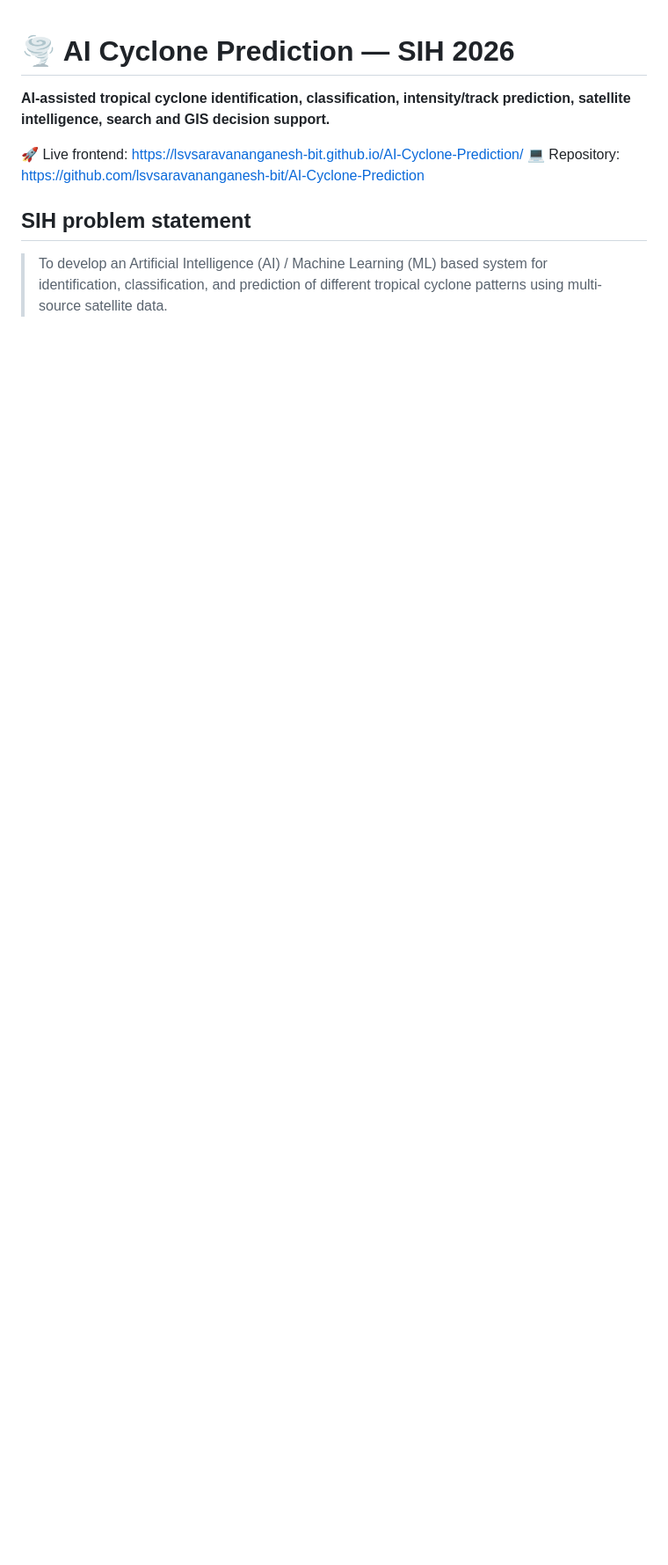
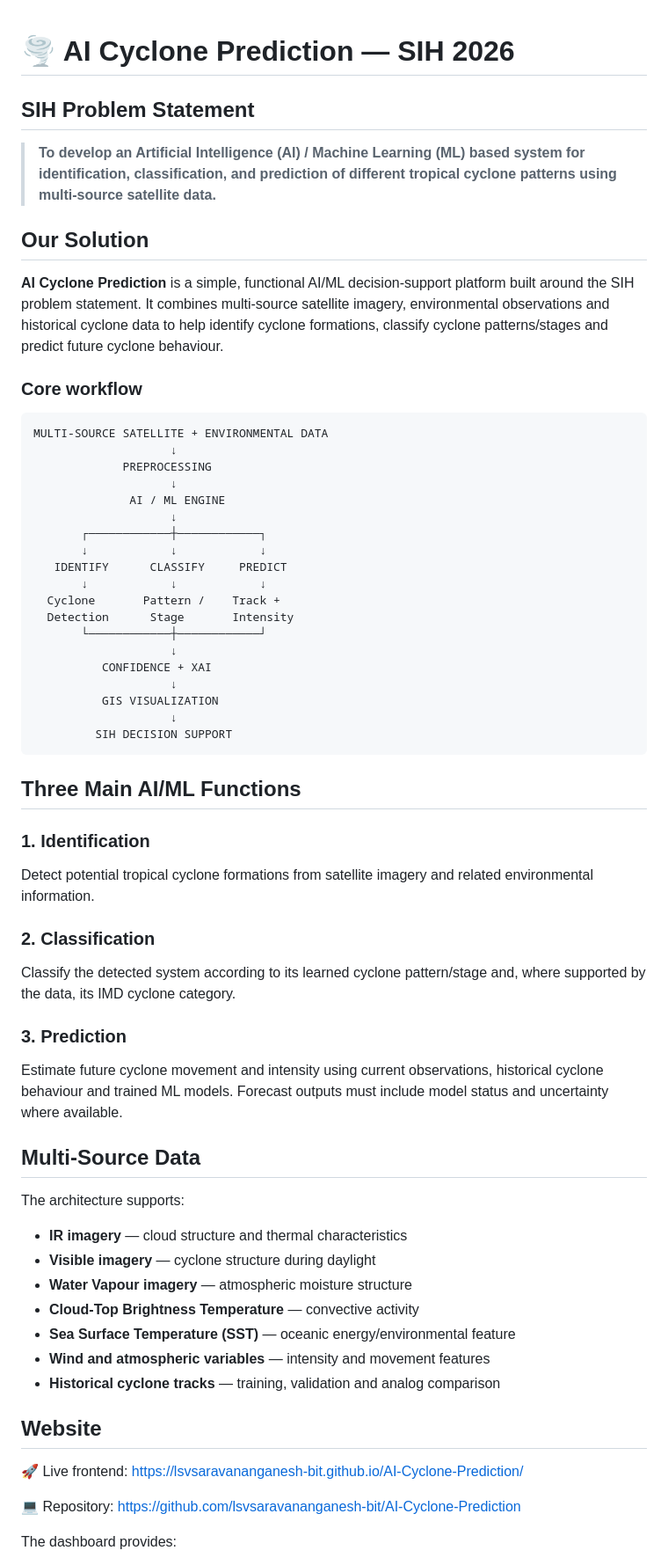
Before and after one commit to lsvsaravananganesh-bit/AI-Cyclone-Prediction, a Markdown page: README.md, the part around one of its changes. Shown at 88% size. Rendered like a GitHub page; blank space fills up the shorter version.

````diff
--- a/README.md
+++ b/README.md
@@ -1,10 +1,65 @@
 # 🌪️ AI Cyclone Prediction — SIH 2026
 
-**AI-assisted tropical cyclone identification, classification, intensity/track prediction, satellite intelligence, search and GIS decision support.**
+## SIH Problem Statement
+
+> **To develop an Artificial Intelligence (AI) / Machine Learning (ML) based system for identification, classification, and prediction of different tropical cyclone patterns using multi-source satellite data.**
+
+## Our Solution
+
+**AI Cyclone Prediction** is a simple, functional AI/ML decision-support platform built around the SIH problem statement. It combines multi-source satellite imagery, environmental observations and historical cyclone data to help identify cyclone formations, classify cyclone patterns/stages and predict future cyclone behaviour.
+
+### Core workflow
+
+```text
+MULTI-SOURCE SATELLITE + ENVIRONMENTAL DATA
+                    ↓
+             PREPROCESSING
+                    ↓
+              AI / ML ENGINE
+                    ↓
+       ┌────────────┼────────────┐
+       ↓            ↓            ↓
+   IDENTIFY      CLASSIFY     PREDICT
+       ↓            ↓            ↓
+  Cyclone       Pattern /    Track +
+  Detection      Stage       Intensity
+       └────────────┼────────────┘
+                    ↓
+          CONFIDENCE + XAI
+                    ↓
+          GIS VISUALIZATION
+                    ↓
+         SIH DECISION SUPPORT
+```
+
+## Three Main AI/ML Functions
+
+### 1. Identification
+Detect potential tropical cyclone formations from satellite imagery and related environmental information.
+
+### 2. Classification
+Classify the detected system according to its learned cyclone pattern/stage and, where supported by the data, its IMD cyclone category.
+
+### 3. Prediction
+Estimate future cyclone movement and intensity using current observations, historical cyclone behaviour and trained ML models. Forecast outputs must include model status and uncertainty where available.
+
+## Multi-Source Data
+
+The architecture supports:
+
+- **IR imagery** — cloud structure and thermal characteristics
+- **Visible imagery** — cyclone structure during daylight
+- **Water Vapour imagery** — atmospheric moisture structure
+- **Cloud-Top Brightness Temperature** — convective activity
+- **Sea Surface Temperature (SST)** — oceanic energy/environmental feature
+- **Wind and atmospheric variables** — intensity and movement features
+- **Historical cyclone tracks** — training, validation and analog comparison
+
+## Website
 
 🚀 Live frontend: https://lsvsaravananganesh-bit.github.io/AI-Cyclone-Prediction/
+
 💻 Repository: https://github.com/lsvsaravananganesh-bit/AI-Cyclone-Prediction
 
-## SIH problem statement
-> To develop an Artificial Intelligence (AI) / Machine Learning (ML) based system for identification, classification, and prediction of different tropical cyclone patterns using multi-source satellite data.
+The dashboard provides:
 
````
Also changed, not shown: other parts of README.md (+45 -40 lines).
